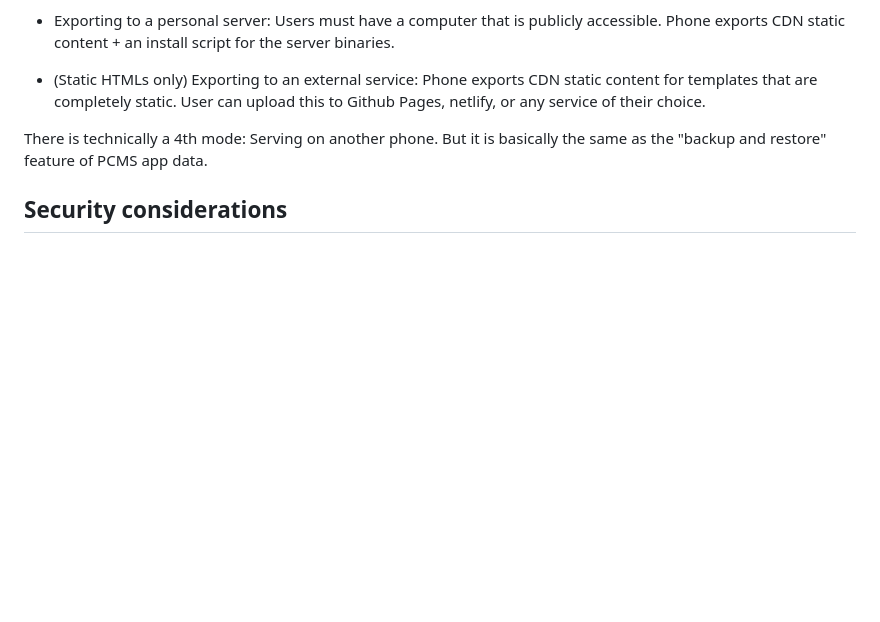
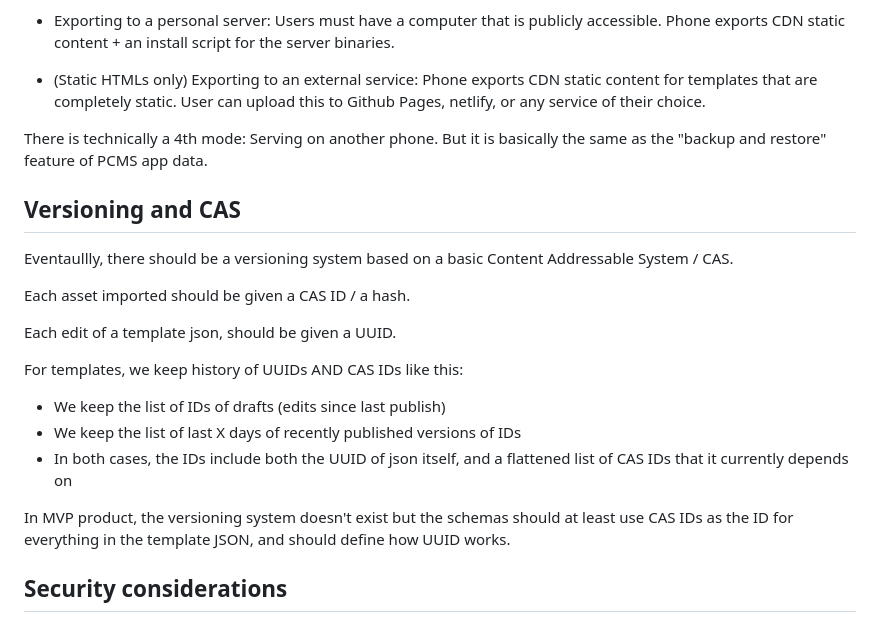
Before and after one commit to markzyu/tcms, a Markdown page: docs/tech-overview.md, the part around the change. GitHub-like rendering; blank space fills up the shorter version.

Commit message:
docs: versioning and CAS

```diff
--- a/docs/tech-overview.md
+++ b/docs/tech-overview.md
@@ -62,6 +62,22 @@ There are 3 modes for users to publish their websites
 
 There is technically a 4th mode: Serving on another phone. But it is basically the same as the "backup and restore" feature of PCMS app data.
 
+## Versioning and CAS
+
+Eventaullly, there should be a versioning system based on a basic Content Addressable System / CAS.
+
+Each asset imported should be given a CAS ID / a hash.
+
+Each edit of a template json, should be given a UUID.
+
+For templates, we keep history of UUIDs AND CAS IDs like this:
+
+* We keep the list of IDs of drafts (edits since last publish)
+* We keep the list of last X days of recently published versions of IDs
+* In both cases, the IDs include both the UUID of json itself, and a flattened list of CAS IDs that it currently depends on
+
+In MVP product, the versioning system doesn't exist but the schemas should at least use CAS IDs as the ID for everything in the template JSON, and should define how UUID works.
+
 ## Security considerations
 
 (A) For the Admin shell, and for tools, we rely heavily on Tauri's security models. We would need to write Tauri commands that access Mobile Phone's OS. Here we should prefer **narrow, user-confirmed OS access** over broad commands that can access random parts of filesystem or wide network privileges.
```
